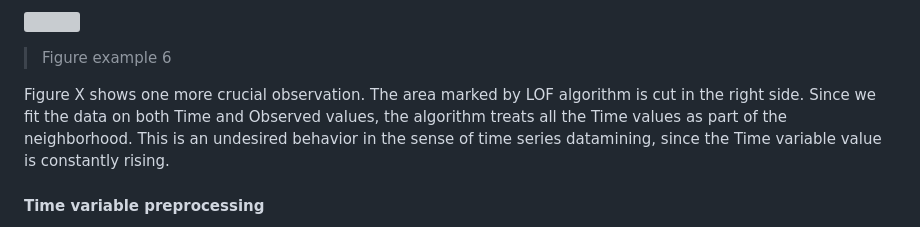
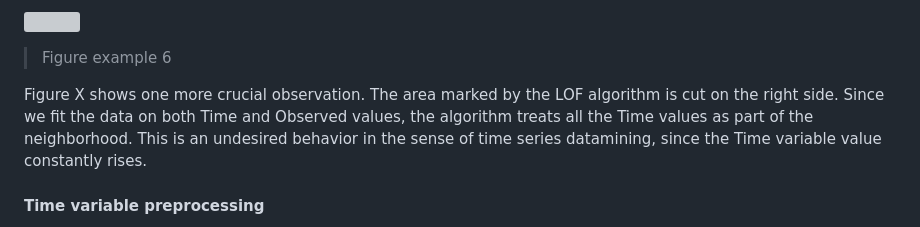
Before and after one commit to chazzka/clanekcathedral, a Markdown page: clanek.md, the part around one of its changes. GitHub-like rendering; grey boxes are pictures that could not be loaded.

Commit message:
clanek.md updated from https://stackeditpro.io/

```diff
--- a/clanek.md
+++ b/clanek.md
@@ -314,9 +314,9 @@ Figure x shows the algorithm when performed on a mesh of datapoints.
 
 
 Figure X shows one more crucial observation.
-The area marked by LOF algorithm is cut in the right side.
+The area marked by the LOF algorithm is cut on the right side.
 Since we fit the data on both Time and Observed values, the algorithm treats all the Time values as part of the neighborhood.
-This is an undesired behavior in the sense of time series datamining, since the Time variable value is constantly rising.
+This is an undesired behavior in the sense of time series datamining, since the Time variable value constantly rises.
 
 #### Time variable preprocessing
 In the above sections we described a problem with constantly rising time variable value.
```
Also changed, not shown: other parts of clanek.md (+1 -1 lines).
